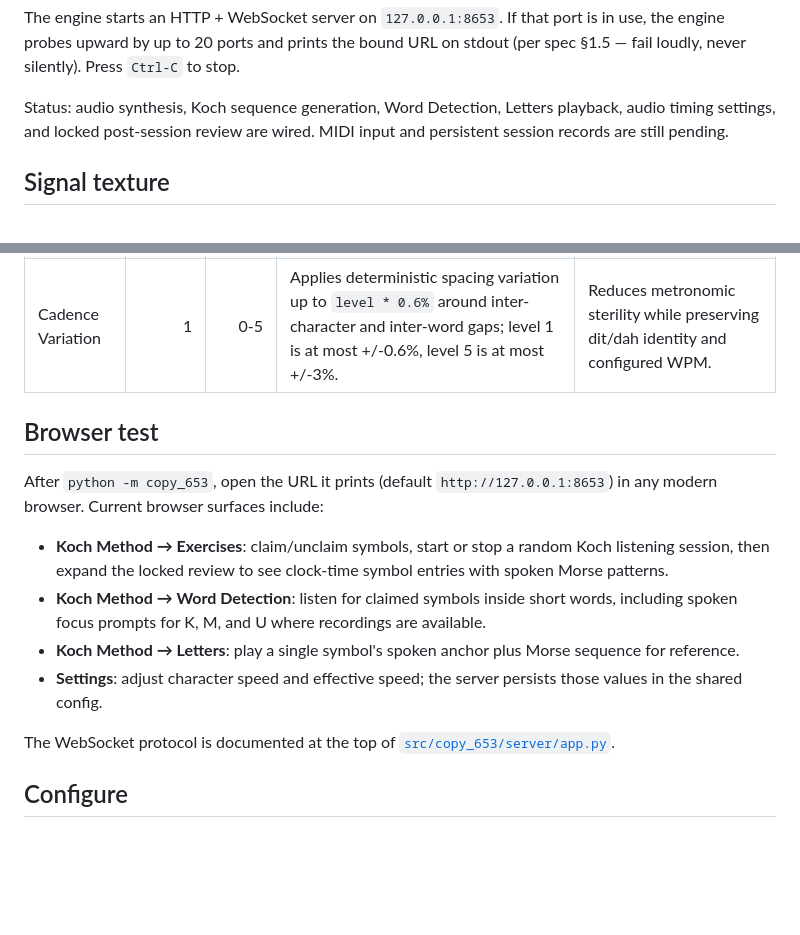
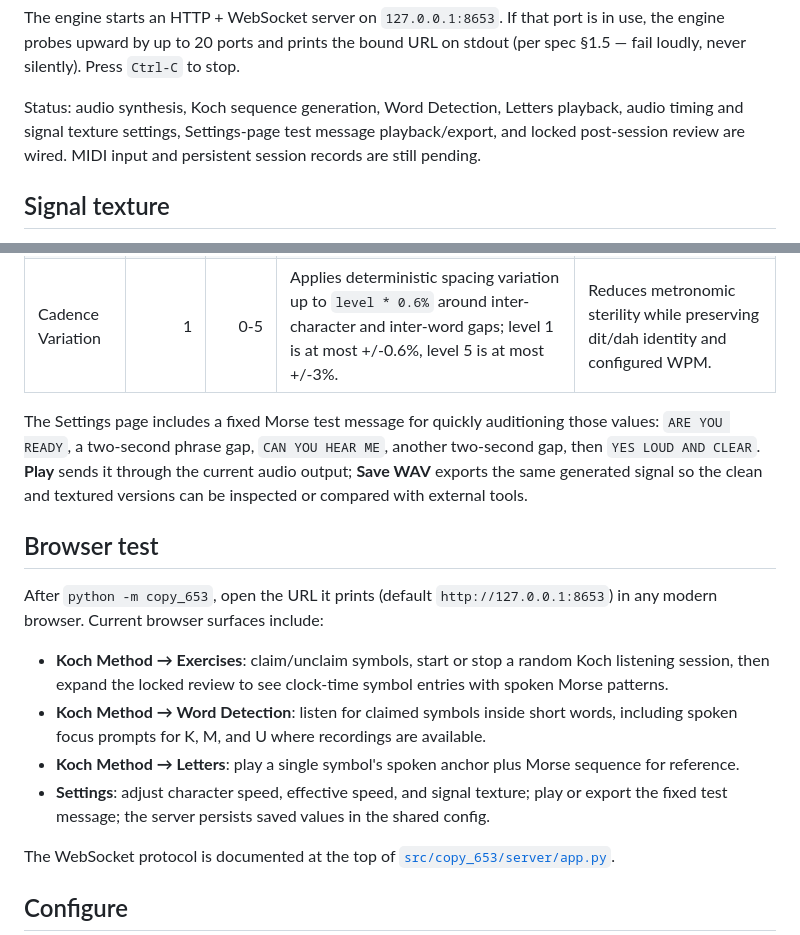
Before and after one commit to malloc-labs/malloc-labs-copy, a Markdown page: README.md, 2 parts joined by grey strips. Drawn GitHub-style; blank space fills up the shorter version.

Commit message:
docs: update settings test message readme

```diff
--- a/README.md
+++ b/README.md
@@ -28,7 +28,7 @@ python -m copy_653 --port 9000      # bind a different port
 
 The engine starts an HTTP + WebSocket server on `127.0.0.1:8653`. If that port is in use, the engine probes upward by up to 20 ports and prints the bound URL on stdout (per spec §1.5 — fail loudly, never silently). Press `Ctrl-C` to stop.
 
-Status: audio synthesis, Koch sequence generation, Word Detection, Letters playback, audio timing settings, and locked post-session review are wired. MIDI input and persistent session records are still pending.
+Status: audio synthesis, Koch sequence generation, Word Detection, Letters playback, audio timing and signal texture settings, Settings-page test message playback/export, and locked post-session review are wired. MIDI input and persistent session records are still pending.
 
 ## Signal texture
 
@@ -45,6 +45,12 @@ has enough shape, floor, and small cadence movement to feel more natural.
 | Receiver Bed | 2 | 0-10 | Adds deterministic shaped floor at roughly `-50 + (level * 1.5)` dB relative to configured tone amplitude; level 2 is about -47 dB. | Gives the signal quiet acoustic space without turning it into band-condition training. |
 | Cadence Variation | 1 | 0-5 | Applies deterministic spacing variation up to `level * 0.6%` around inter-character and inter-word gaps; level 1 is at most +/-0.6%, level 5 is at most +/-3%. | Reduces metronomic sterility while preserving dit/dah identity and configured WPM. |
 
+The Settings page includes a fixed Morse test message for quickly auditioning
+those values: `ARE YOU READY`, a two-second phrase gap, `CAN YOU HEAR ME`,
+another two-second gap, then `YES LOUD AND CLEAR`. **Play** sends it through the
+current audio output; **Save WAV** exports the same generated signal so the
+clean and textured versions can be inspected or compared with external tools.
+
 ## Browser test
 
 After `python -m copy_653`, open the URL it prints (default `http://127.0.0.1:8653`) in any modern browser. Current browser surfaces include:
@@ -52,7 +58,7 @@ After `python -m copy_653`, open the URL it prints (default `http://127.0.0.1:86
 - **Koch Method → Exercises**: claim/unclaim symbols, start or stop a random Koch listening session, then expand the locked review to see clock-time symbol entries with spoken Morse patterns.
 - **Koch Method → Word Detection**: listen for claimed symbols inside short words, including spoken focus prompts for K, M, and U where recordings are available.
 - **Koch Method → Letters**: play a single symbol's spoken anchor plus Morse sequence for reference.
-- **Settings**: adjust character speed and effective speed; the server persists those values in the shared config.
+- **Settings**: adjust character speed, effective speed, and signal texture; play or export the fixed test message; the server persists saved values in the shared config.
 
 The WebSocket protocol is documented at the top of [`src/copy_653/server/app.py`](src/copy_653/server/app.py).
 
```
